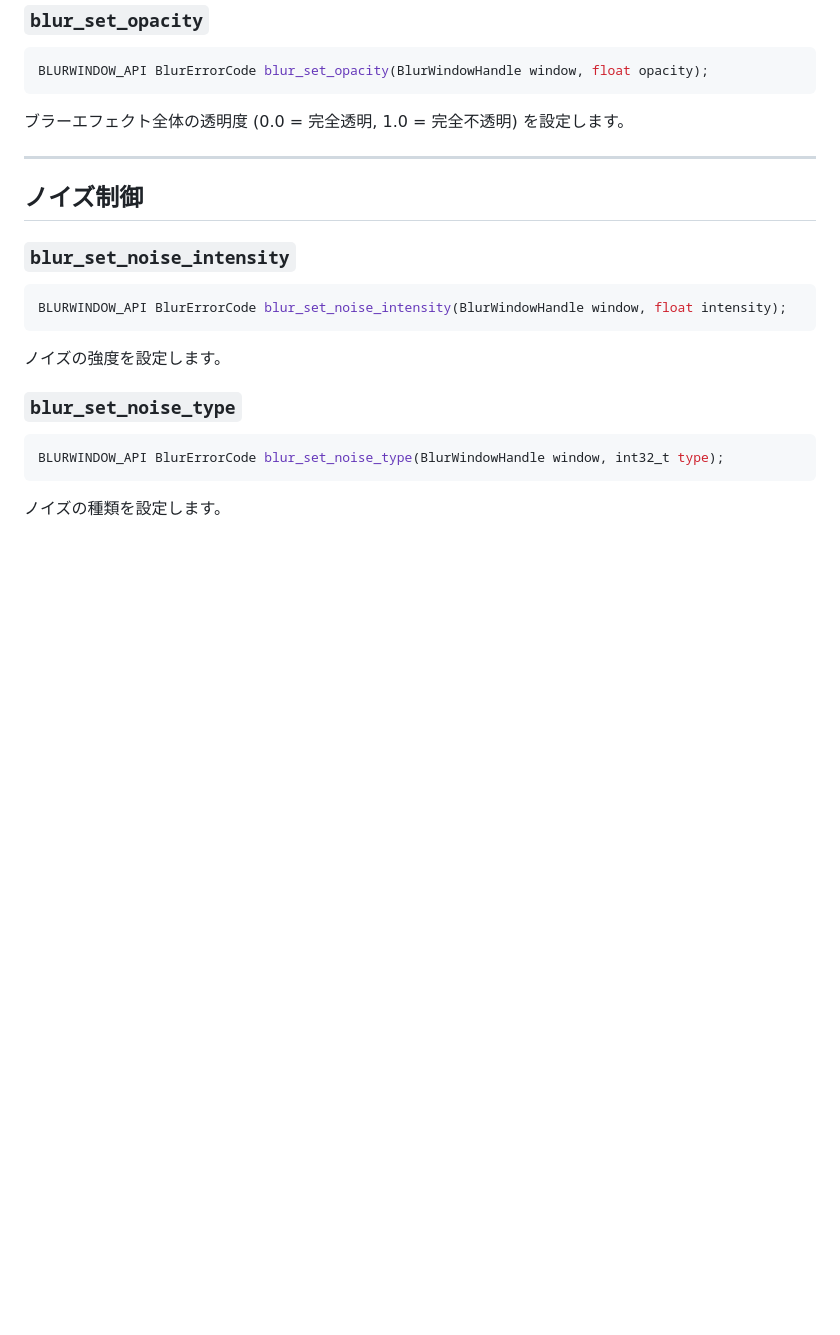
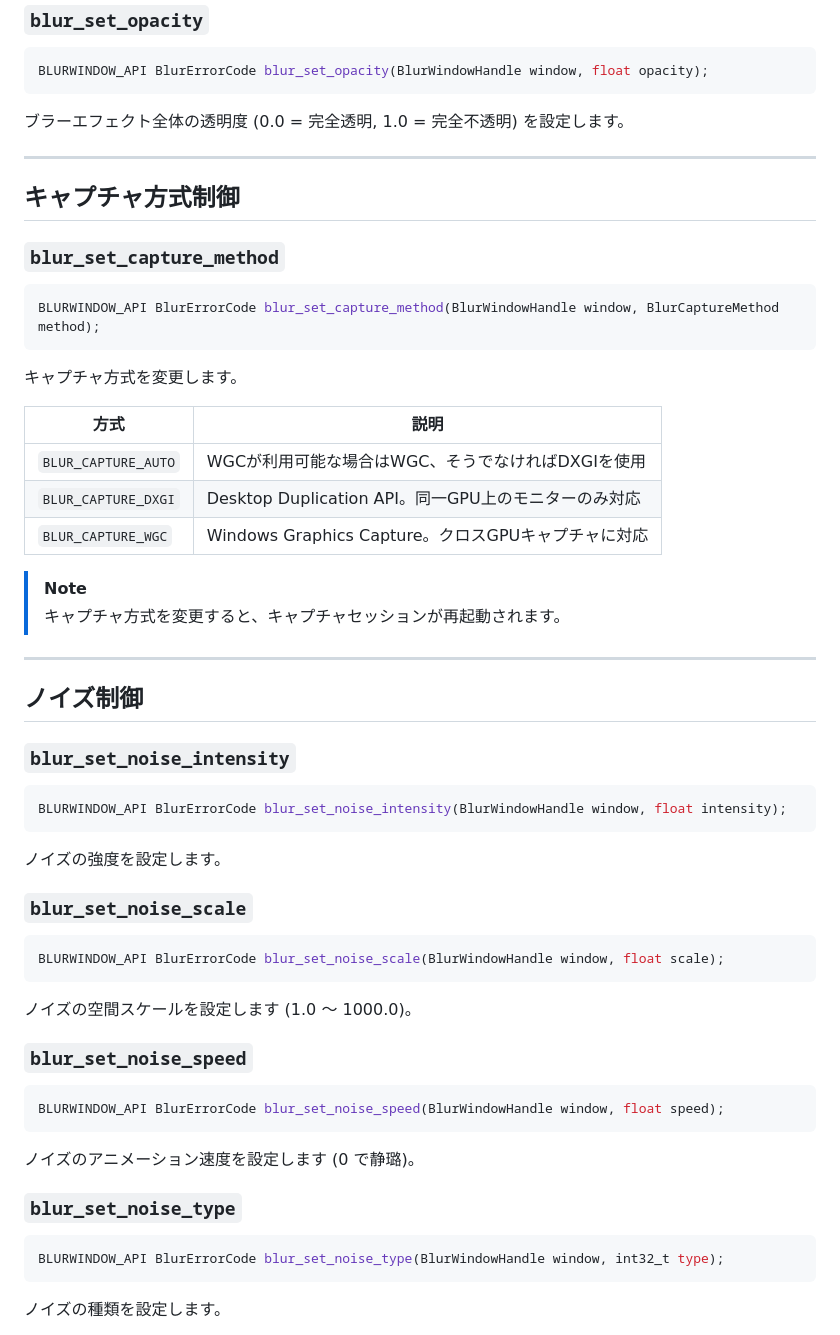
Before and after one commit to Catharacta/blur-windows, a Markdown page: docs/C_API_REFERENCE.md, the part around one of its changes. Rendered like a GitHub page; blank space fills up the shorter version.

````diff
--- a/docs/C_API_REFERENCE.md
+++ b/docs/C_API_REFERENCE.md
@@ -109,6 +146,25 @@ BLURWINDOW_API BlurErrorCode blur_set_opacity(BlurWindowHandle window, float opa
 
 ---
 
+## キャプチャ方式制御
+
+### `blur_set_capture_method`
+```c
+BLURWINDOW_API BlurErrorCode blur_set_capture_method(BlurWindowHandle window, BlurCaptureMethod method);
+```
+キャプチャ方式を変更します。
+
+| 方式 | 説明 |
+|---|---|
+| `BLUR_CAPTURE_AUTO` | WGCが利用可能な場合はWGC、そうでなければDXGIを使用 |
+| `BLUR_CAPTURE_DXGI` | Desktop Duplication API。同一GPU上のモニターのみ対応 |
+| `BLUR_CAPTURE_WGC` | Windows Graphics Capture。クロスGPUキャプチャに対応 |
+
+> [!NOTE]
+> キャプチャ方式を変更すると、キャプチャセッションが再起動されます。
+
+---
+
 ## ノイズ制御
 
 ### `blur_set_noise_intensity`
@@ -116,6 +172,18 @@ BLURWINDOW_API BlurErrorCode blur_set_opacity(BlurWindowHandle window, float opa
 BLURWINDOW_API BlurErrorCode blur_set_noise_intensity(BlurWindowHandle window, float intensity);
 ```
 ノイズの強度を設定します。
+
+### `blur_set_noise_scale`
+```c
+BLURWINDOW_API BlurErrorCode blur_set_noise_scale(BlurWindowHandle window, float scale);
+```
+ノイズの空間スケールを設定します (1.0 ～ 1000.0)。
+
+### `blur_set_noise_speed`
+```c
+BLURWINDOW_API BlurErrorCode blur_set_noise_speed(BlurWindowHandle window, float speed);
+```
+ノイズのアニメーション速度を設定します (0 で静璐)。
 
 ### `blur_set_noise_type`
 ```c
````
Also changed, not shown: other parts of docs/C_API_REFERENCE.md (+60 -7 lines), docs/C_API_REFERENCE_EN.md (+91 -7 lines), docs/USAGE_GUIDE_EN.md (+0 -1 lines).
